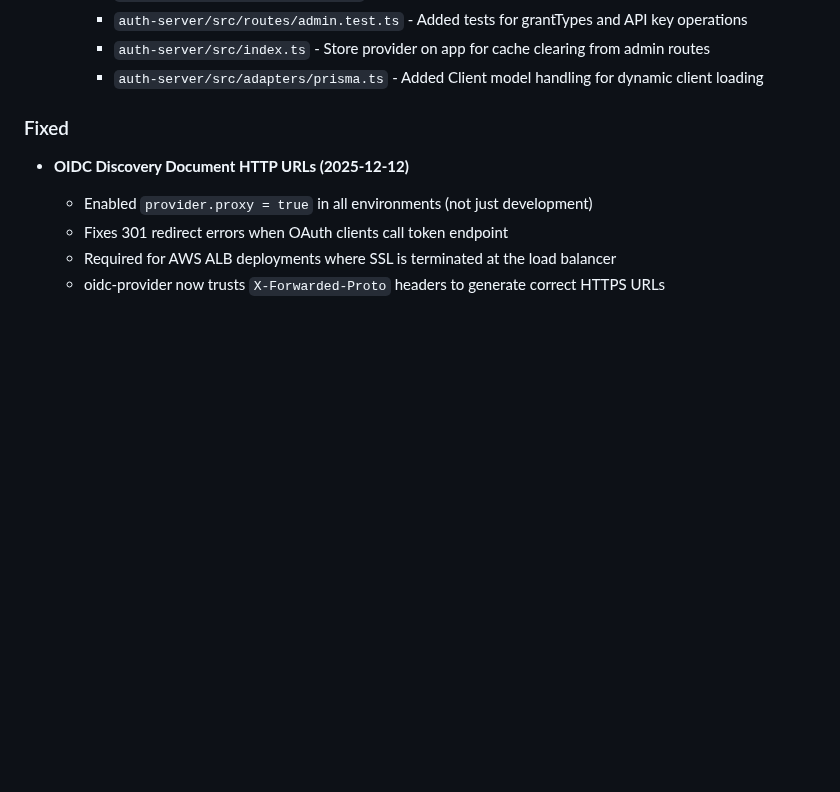
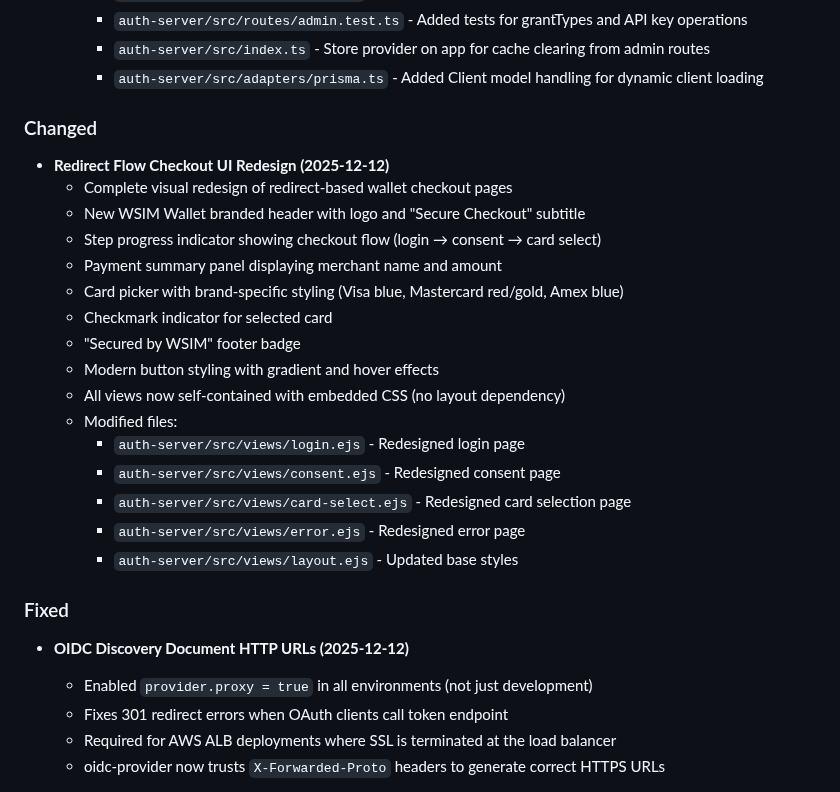
Before and after one commit to jordancrombie/wsim, a Markdown page: CHANGELOG.md, the part around the change. GitHub-like rendering; blank space fills up the shorter version.

```diff
--- a/CHANGELOG.md
+++ b/CHANGELOG.md
@@ -49,6 +49,24 @@ and this project adheres to [Semantic Versioning](https://semver.org/spec/v2.0.0
     - `auth-server/src/routes/admin.test.ts` - Added tests for grantTypes and API key operations
     - `auth-server/src/index.ts` - Store provider on app for cache clearing from admin routes
     - `auth-server/src/adapters/prisma.ts` - Added Client model handling for dynamic client loading
+
+### Changed
+- **Redirect Flow Checkout UI Redesign (2025-12-12)**
+  - Complete visual redesign of redirect-based wallet checkout pages
+  - New WSIM Wallet branded header with logo and "Secure Checkout" subtitle
+  - Step progress indicator showing checkout flow (login → consent → card select)
+  - Payment summary panel displaying merchant name and amount
+  - Card picker with brand-specific styling (Visa blue, Mastercard red/gold, Amex blue)
+  - Checkmark indicator for selected card
+  - "Secured by WSIM" footer badge
+  - Modern button styling with gradient and hover effects
+  - All views now self-contained with embedded CSS (no layout dependency)
+  - Modified files:
+    - `auth-server/src/views/login.ejs` - Redesigned login page
+    - `auth-server/src/views/consent.ejs` - Redesigned consent page
+    - `auth-server/src/views/card-select.ejs` - Redesigned card selection page
+    - `auth-server/src/views/error.ejs` - Redesigned error page
+    - `auth-server/src/views/layout.ejs` - Updated base styles
 
 ### Fixed
 - **OIDC Discovery Document HTTP URLs (2025-12-12)**
```
Also changed, not shown: README.md (+21 -6 lines).
